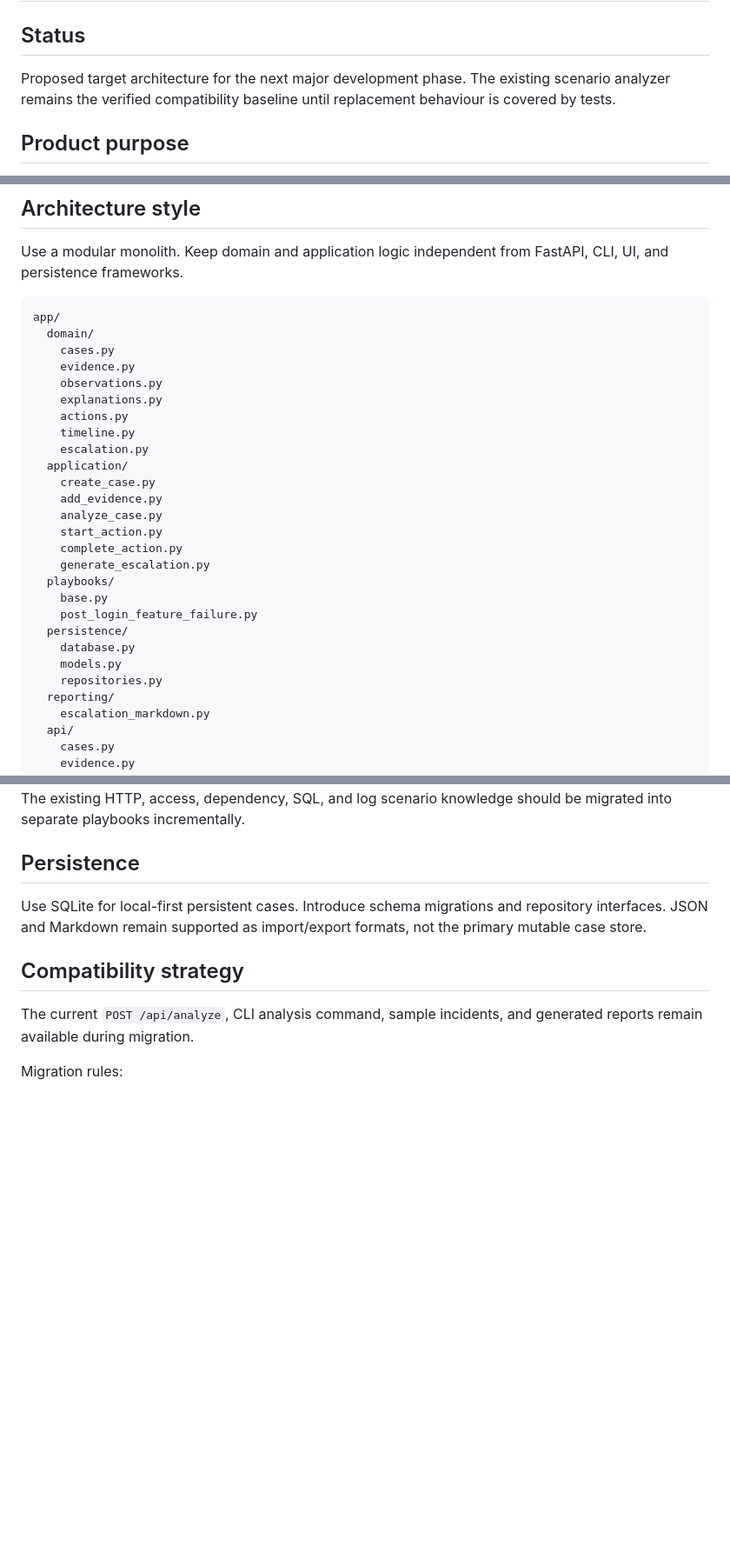
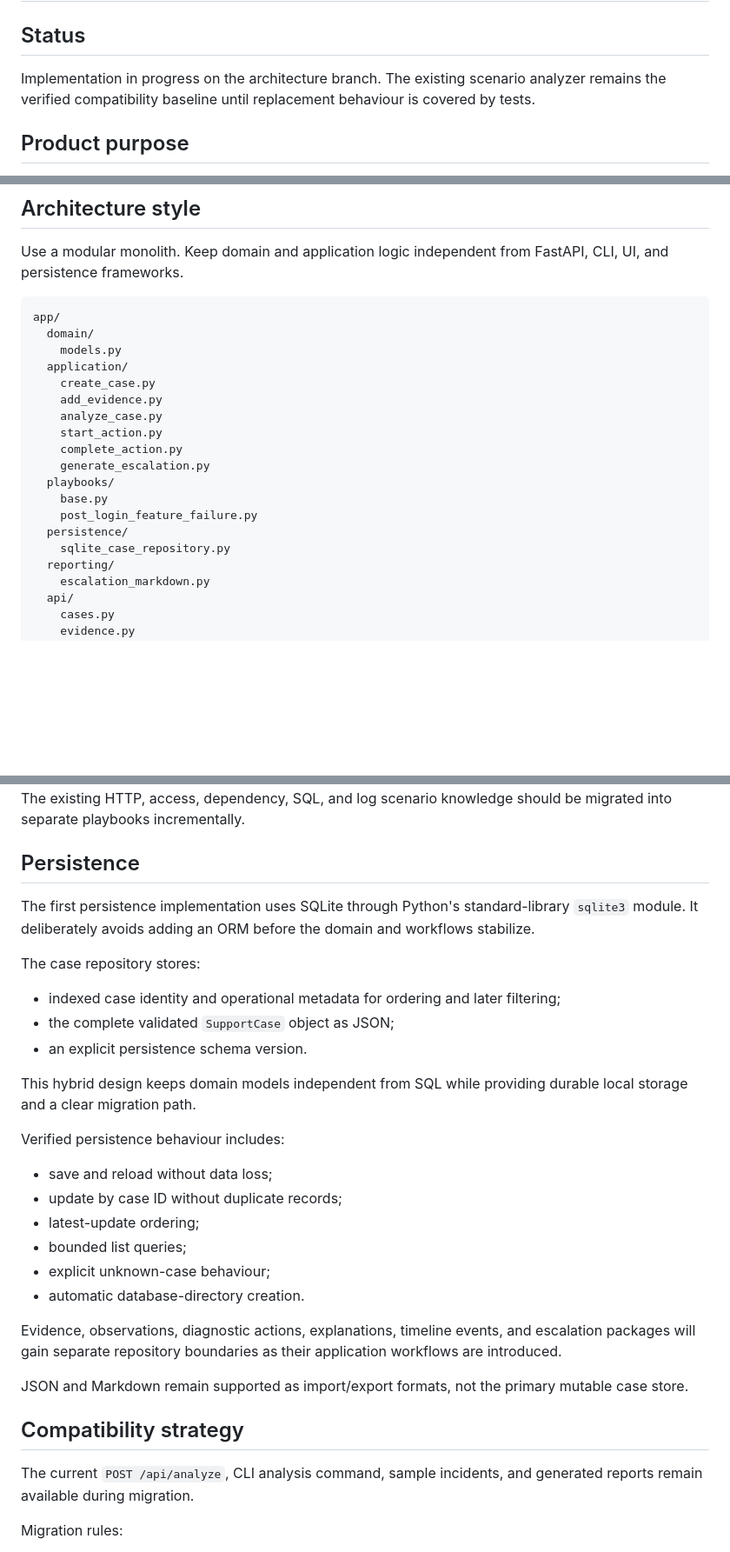
Before and after one commit to RafaelAlbaWebify/infios-app-support-workbench, a Markdown page: docs/architecture/investigation-workbench.md, 3 parts joined by grey strips. Shown at 87% size. Rendered like a GitHub page; blank space fills up the shorter version.

Commit message:
Document verified SQLite persistence design

````diff
--- a/docs/architecture/investigation-workbench.md
+++ b/docs/architecture/investigation-workbench.md
@@ -2,7 +2,7 @@
 
 ## Status
 
-Proposed target architecture for the next major development phase. The existing scenario analyzer remains the verified compatibility baseline until replacement behaviour is covered by tests.
+Implementation in progress on the architecture branch. The existing scenario analyzer remains the verified compatibility baseline until replacement behaviour is covered by tests.
 
 ## Product purpose
 
@@ -56,13 +56,7 @@ Use a modular monolith. Keep domain and application logic independent from FastA
 ```text
 app/
   domain/
-    cases.py
-    evidence.py
-    observations.py
-    explanations.py
-    actions.py
-    timeline.py
-    escalation.py
+    models.py
   application/
     create_case.py
     add_evidence.py
@@ -74,9 +68,7 @@ app/
     base.py
     post_login_feature_failure.py
   persistence/
-    database.py
-    models.py
-    repositories.py
+    sqlite_case_repository.py
   reporting/
     escalation_markdown.py
   api/
@@ -178,7 +170,28 @@ The existing HTTP, access, dependency, SQL, and log scenario knowledge should be
 
 ## Persistence
 
-Use SQLite for local-first persistent cases. Introduce schema migrations and repository interfaces. JSON and Markdown remain supported as import/export formats, not the primary mutable case store.
+The first persistence implementation uses SQLite through Python's standard-library `sqlite3` module. It deliberately avoids adding an ORM before the domain and workflows stabilize.
+
+The case repository stores:
+
+- indexed case identity and operational metadata for ordering and later filtering;
+- the complete validated `SupportCase` object as JSON;
+- an explicit persistence schema version.
+
+This hybrid design keeps domain models independent from SQL while providing durable local storage and a clear migration path.
+
+Verified persistence behaviour includes:
+
+- save and reload without data loss;
+- update by case ID without duplicate records;
+- latest-update ordering;
+- bounded list queries;
+- explicit unknown-case behaviour;
+- automatic database-directory creation.
+
+Evidence, observations, diagnostic actions, explanations, timeline events, and escalation packages will gain separate repository boundaries as their application workflows are introduced.
+
+JSON and Markdown remain supported as import/export formats, not the primary mutable case store.
 
 ## Compatibility strategy
 
````
